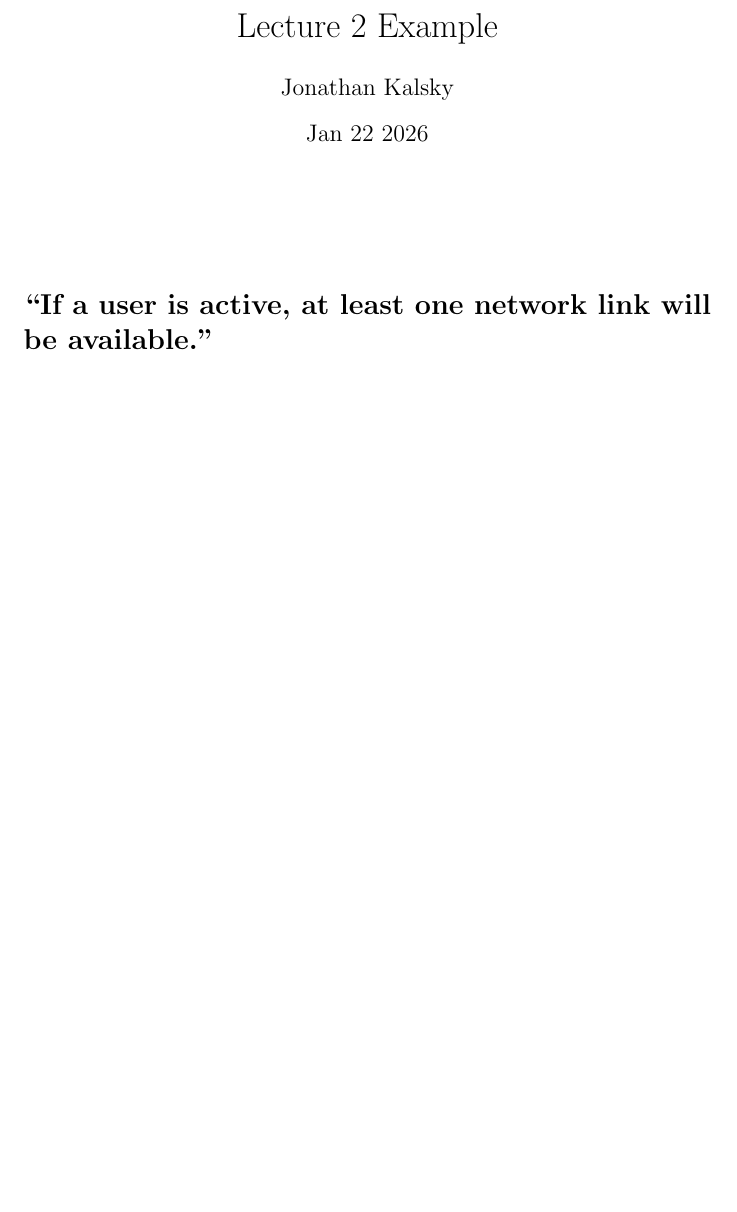
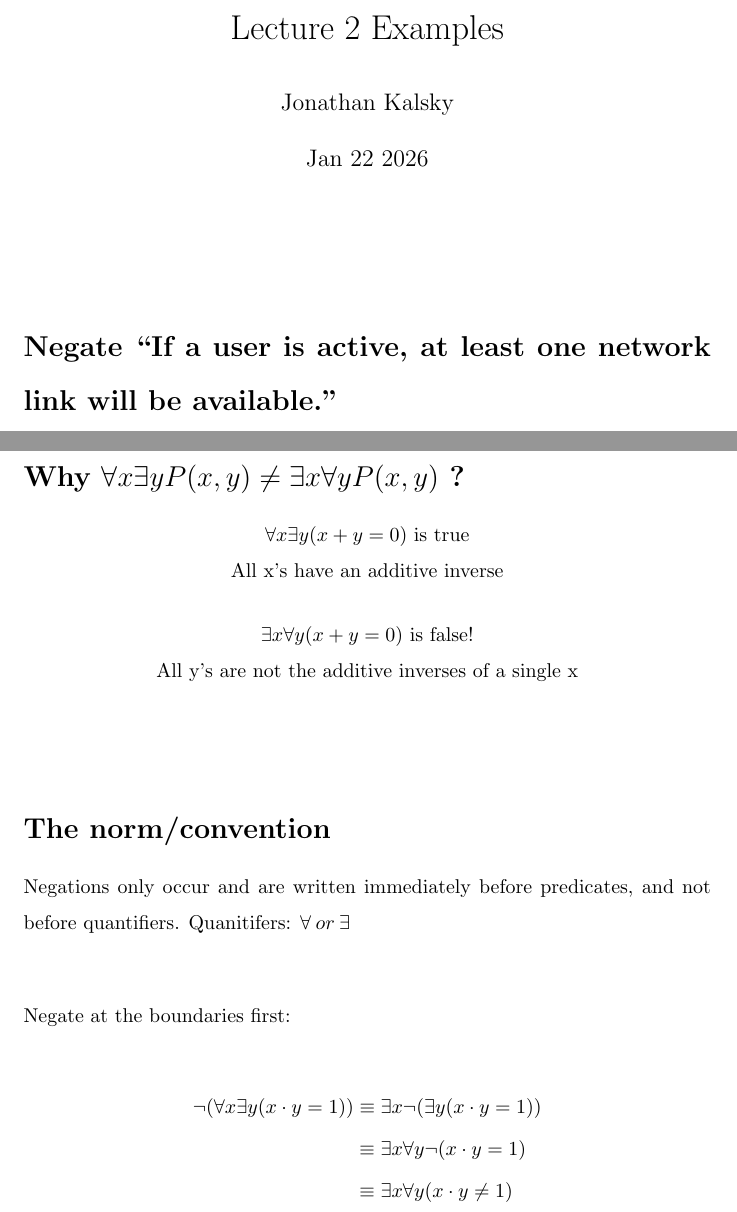
Before and after one commit to 1J6K21/Learn-LaTeX, a LaTeX document (Week2/lecture2.tex): part of the page before the commit and two parts of pages 1 and 2 of 2 after it, the two joined at a grey line, cut so that both start at the same text, the shorter picture padded with empty space. Compiled offline with pdfLaTeX.

Commit message:
Another example and a convention to remember

```diff
--- a/Week2/lecture2.tex
+++ b/Week2/lecture2.tex
@@ -1,13 +1,15 @@
 \documentclass{article}
 \usepackage{amssymb}
+\usepackage{amsmath}
 \author{Jonathan Kalsky}
 \date{Jan 22 2026}
-\title{Lecture 2 Example}
+\title{Lecture 2 Examples}
+\linespread{1.5}
 
 \begin{document}
 \maketitle
 \vspace{1cm}
-\section*{“If a user is active, at least one network link will be available.”}
+\section*{Negate “If a user is active, at least one network link will be available.”}
 
 p : "A user is Active" \\
 q : "A network link will be available"\\
@@ -27,4 +29,32 @@ and $p \to q \equiv \lnot p \lor q(x)$\\
     \vspace{0.5cm}
     $\therefore$ if a user is active, and all newtwork links are not available.
 \end{center}
+
+\section*{Why $\forall  x \exists  y P(x, y) \neq \exists x \forall y P(x, y)$ ?}
+
+\begin{center}
+
+    $\forall x \exists y (x + y = 0)$ is true\\
+    All x's have an additive inverse\\
+    \vspace{0.5cm}
+    $\exists x \forall y (x + y = 0)$ is false!\\
+    All y's are not the additive inverses of a single x
+\end{center}
+
+\vspace{1cm}
+
+\section*{The norm/convention}
+Negations only occur and are written immediately before predicates, and not before quantifiers.
+Quanitifers: $\forall \: or \: \exists$
+
+\vspace{1cm}
+\noindent Negate at the boundaries first:
+
+\begin{align*}
+    \lnot (\forall x \exists y (x \cdot y = 1))
+        &\equiv \exists x \lnot(\exists y (x \cdot y = 1)) \\
+        &\equiv \exists x \forall y \lnot(x \cdot y = 1) \\
+        &\equiv \exists x \forall y (x \cdot y \neq 1)
+\end{align*}
+
 \end{document}
```
Also changed, not shown: Week2/lecture2.pdf, 5 other files.
